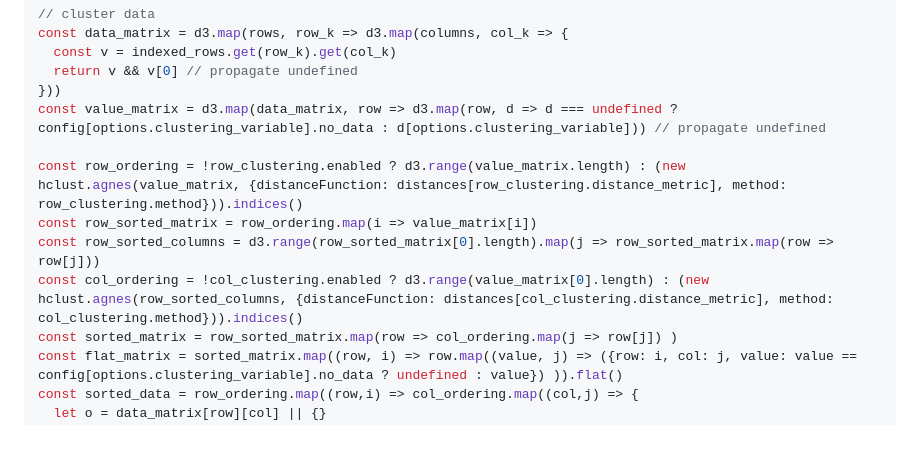
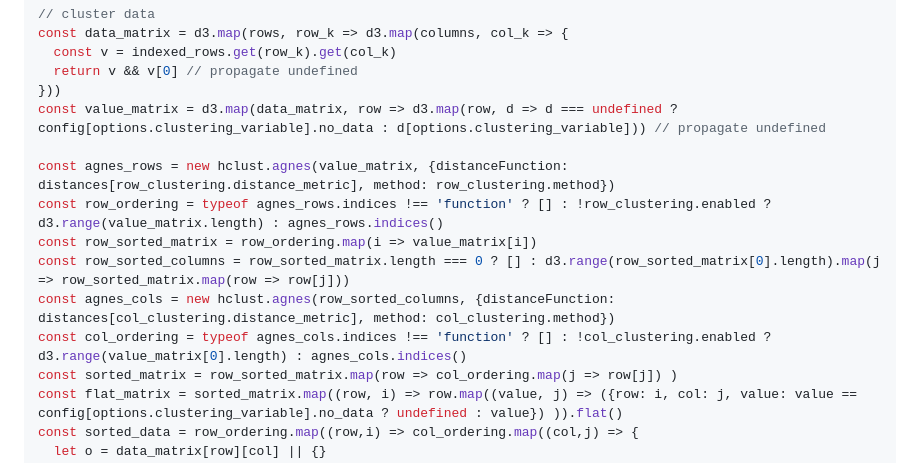
Before and after one commit to webvis/annotator-target-hate-speech-biases, a Markdown page: src/index.md, the part around the change. GitHub-like rendering; blank space fills up the shorter version.

Commit message:
bugfix for error on empty filter results

```diff
--- a/src/index.md
+++ b/src/index.md
@@ -261,10 +261,12 @@ const data_matrix = d3.map(rows, row_k => d3.map(columns, col_k => {
 }))
 const value_matrix = d3.map(data_matrix, row => d3.map(row, d => d === undefined ? config[options.clustering_variable].no_data : d[options.clustering_variable])) // propagate undefined
 
-const row_ordering = !row_clustering.enabled ? d3.range(value_matrix.length) : (new hclust.agnes(value_matrix, {distanceFunction: distances[row_clustering.distance_metric], method: row_clustering.method})).indices()
+const agnes_rows = new hclust.agnes(value_matrix, {distanceFunction: distances[row_clustering.distance_metric], method: row_clustering.method})
+const row_ordering = typeof agnes_rows.indices !== 'function' ? [] : !row_clustering.enabled ? d3.range(value_matrix.length) : agnes_rows.indices()
 const row_sorted_matrix = row_ordering.map(i => value_matrix[i])
-const row_sorted_columns = d3.range(row_sorted_matrix[0].length).map(j => row_sorted_matrix.map(row => row[j]))
-const col_ordering = !col_clustering.enabled ? d3.range(value_matrix[0].length) : (new hclust.agnes(row_sorted_columns, {distanceFunction: distances[col_clustering.distance_metric], method: col_clustering.method})).indices()
+const row_sorted_columns = row_sorted_matrix.length === 0 ? [] : d3.range(row_sorted_matrix[0].length).map(j => row_sorted_matrix.map(row => row[j]))
+const agnes_cols = new hclust.agnes(row_sorted_columns, {distanceFunction: distances[col_clustering.distance_metric], method: col_clustering.method})
+const col_ordering = typeof agnes_cols.indices !== 'function' ? [] : !col_clustering.enabled ? d3.range(value_matrix[0].length) : agnes_cols.indices()
 const sorted_matrix = row_sorted_matrix.map(row => col_ordering.map(j => row[j]) )
 const flat_matrix = sorted_matrix.map((row, i) => row.map((value, j) => ({row: i, col: j, value: value == config[options.clustering_variable].no_data ? undefined : value}) )).flat()
 const sorted_data = row_ordering.map((row,i) => col_ordering.map((col,j) => {
```
